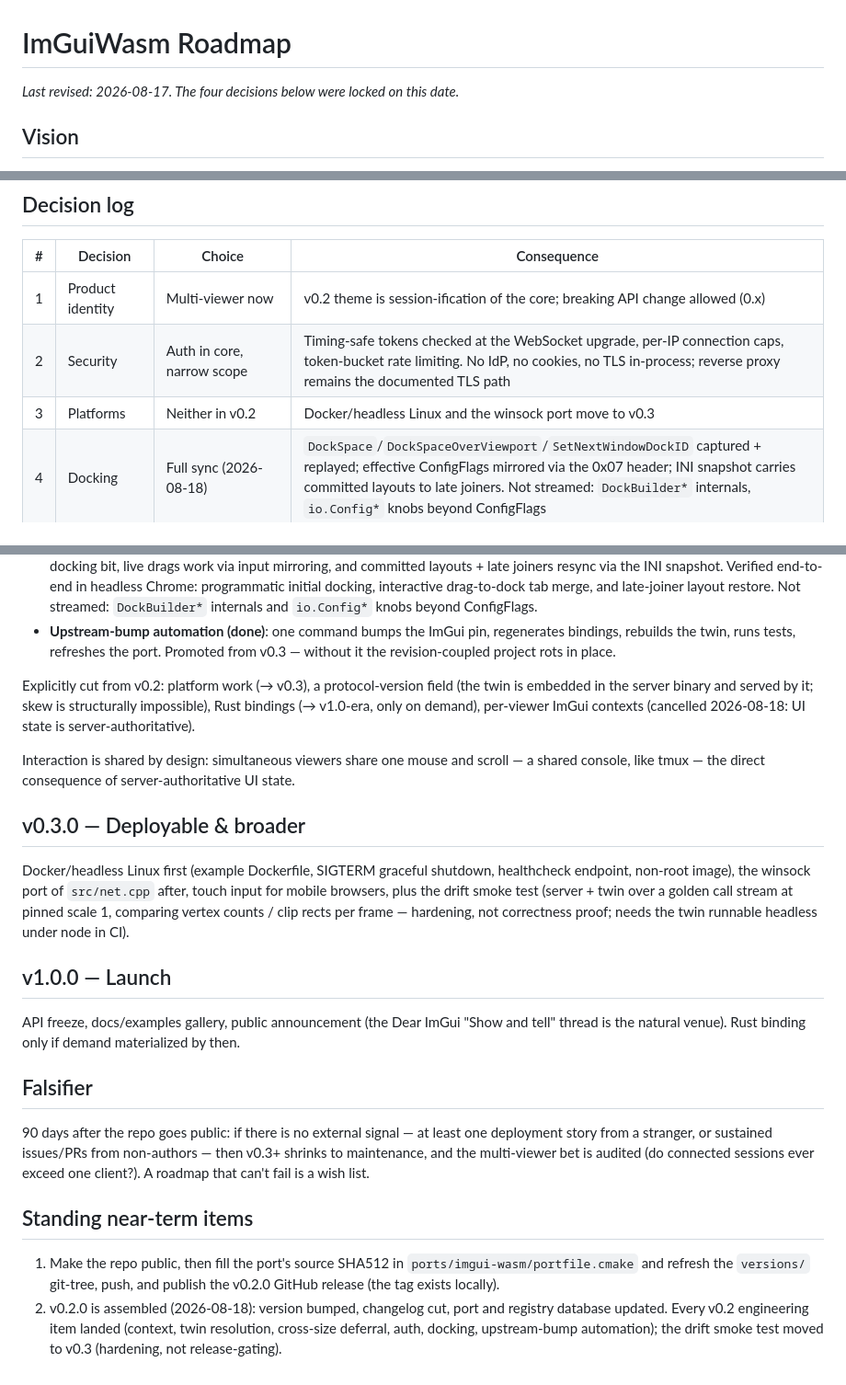
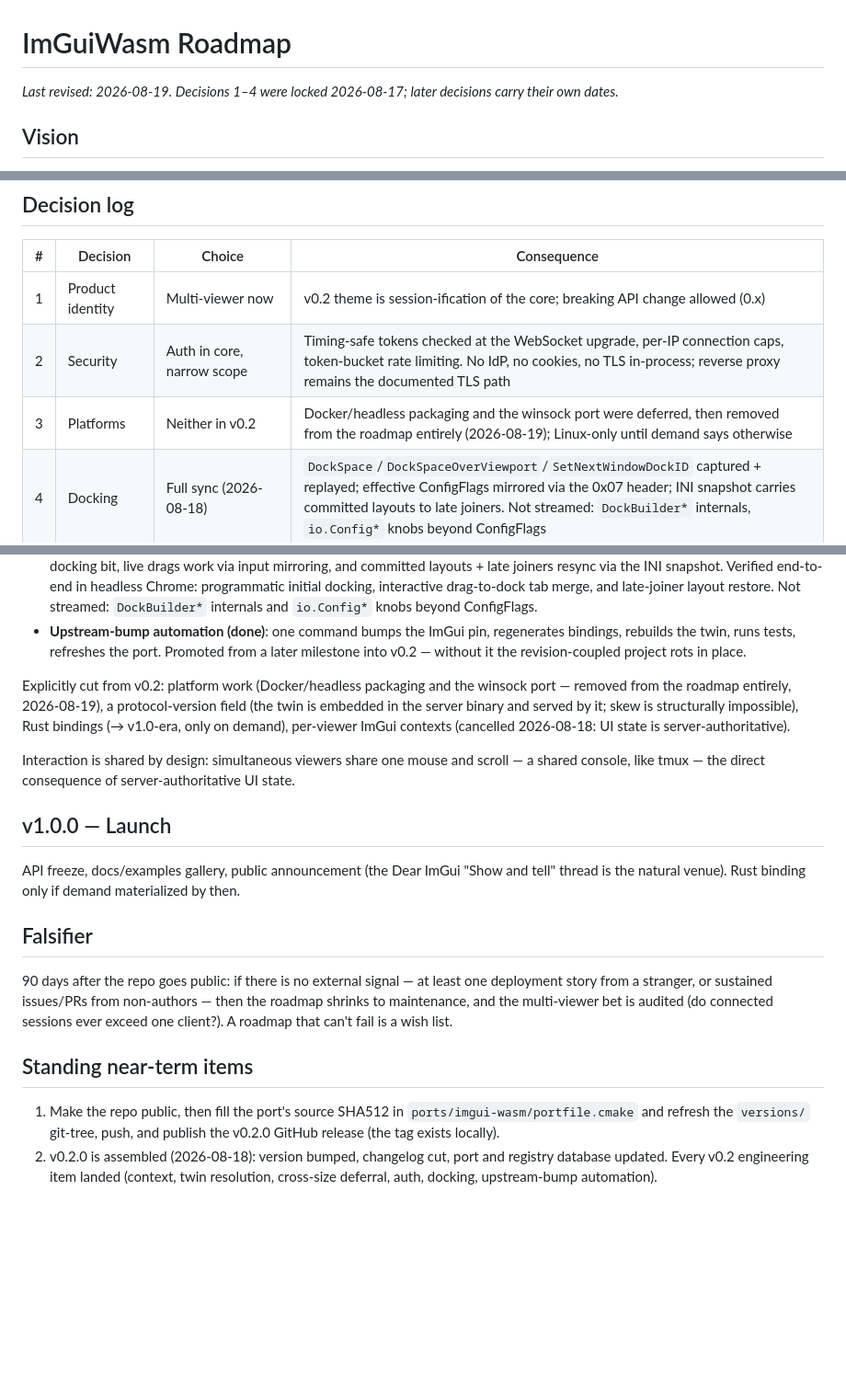
Before and after one commit to n3in2019/imgui_wasm, a Markdown page: ROADMAP.md, 3 parts joined by grey strips. Shown at 92% size. Rendered like a GitHub page; blank space fills up the shorter version.

Commit message:
docs: remove the v0.3.0 deployability milestone from the roadmap
Drop the entire v0.3.0 section (Docker/headless packaging, SIGTERM
graceful shutdown, healthcheck endpoint, non-root image, the winsock
port of src/net.cpp, touch input, and the drift smoke test). The plan
is v0.2.0 (done) → v1.0.0; decision 3's consequence and the v0.2 cut
list now record the removal explicitly instead of deferring to a
milestone that no longer exists, and the falsifier wording no longer
references v0.3+. Linux-only until demand says otherwise.

```diff
--- a/ROADMAP.md
+++ b/ROADMAP.md
@@ -1,6 +1,7 @@
 # ImGuiWasm Roadmap
 
-_Last revised: 2026-08-17. The four decisions below were locked on this date._
+_Last revised: 2026-08-19. Decisions 1–4 were locked 2026-08-17; later
+decisions carry their own dates._
 
 ## Vision
 
@@ -22,7 +23,7 @@ client's input drives the shared state. Secondary clients are not view-only.
 |---|----------|--------|-------------|
 | 1 | Product identity | Multi-viewer now | v0.2 theme is session-ification of the core; breaking API change allowed (0.x) |
 | 2 | Security | Auth in core, narrow scope | Timing-safe tokens checked at the WebSocket upgrade, per-IP connection caps, token-bucket rate limiting. No IdP, no cookies, no TLS in-process; reverse proxy remains the documented TLS path |
-| 3 | Platforms | Neither in v0.2 | Docker/headless Linux and the winsock port move to v0.3 |
+| 3 | Platforms | Neither in v0.2 | Docker/headless packaging and the winsock port were deferred, then removed from the roadmap entirely (2026-08-19); Linux-only until demand says otherwise |
 | 4 | Docking | Full sync (2026-08-18) | `DockSpace`/`DockSpaceOverViewport`/`SetNextWindowDockID` captured + replayed; effective ConfigFlags mirrored via the 0x07 header; INI snapshot carries committed layouts to late joiners. Not streamed: `DockBuilder*` internals, `io.Config*` knobs beyond ConfigFlags |
 | 5 | UI-state authority (2026-08-18) | Server-authoritative single context; display size stays a per-client twin concern | Multi-context sessions and the frame_fn API break are cancelled; the remaining stage is cross-size input mapping. Interaction is shared (one mouse/scroll, like tmux) by design |
 | 6 | Cross-size input mapping (2026-08-18) | Resolved by the tmux-style deferral; explicit coordinate mapping rejected | Positional input is held one frame while the server re-layouts to the sender's canvas size, so every event lands against geometry matching its sender. Rescaling coordinates across differing sizes would target a layout that is not the sender's — contrary to decision 5's shared-console model |
@@ -51,25 +52,19 @@ client's input drives the shared state. Secondary clients are not view-only.
   `DockBuilder*` internals and `io.Config*` knobs beyond ConfigFlags.
 - **Upstream-bump automation (done)**: one command bumps the ImGui pin,
   regenerates bindings, rebuilds the twin, runs tests, refreshes the port.
-  Promoted from v0.3 — without it the revision-coupled project rots in place.
+  Promoted from a later milestone into v0.2 — without it the revision-coupled
+  project rots in place.
 
-Explicitly cut from v0.2: platform work (→ v0.3), a protocol-version field (the
-twin is embedded in the server binary and served by it; skew is structurally
-impossible), Rust bindings (→ v1.0-era, only on demand), per-viewer ImGui
-contexts (cancelled 2026-08-18: UI state is server-authoritative).
+Explicitly cut from v0.2: platform work (Docker/headless packaging and the
+winsock port — removed from the roadmap entirely, 2026-08-19), a
+protocol-version field (the twin is embedded in the server binary and served by
+it; skew is structurally impossible), Rust bindings (→ v1.0-era, only on
+demand), per-viewer ImGui contexts (cancelled 2026-08-18: UI state is
+server-authoritative).
 
 Interaction is shared by design: simultaneous viewers share one mouse and
 scroll — a shared console, like tmux — the direct consequence of
 server-authoritative UI state.
-
-## v0.3.0 — Deployable & broader
-
-Docker/headless Linux first (example Dockerfile, SIGTERM graceful shutdown,
-healthcheck endpoint, non-root image), the winsock port of `src/net.cpp` after,
-touch input for mobile browsers, plus the drift smoke test (server + twin over
-a golden call stream at pinned scale 1, comparing vertex counts / clip rects
-per frame — hardening, not correctness proof; needs the twin runnable headless
-under node in CI).
 
 ## v1.0.0 — Launch
 
@@ -81,7 +76,7 @@ materialized by then.
 
 90 days after the repo goes public: if there is no external signal — at least
 one deployment story from a stranger, or sustained issues/PRs from non-authors —
-then v0.3+ shrinks to maintenance, and the multi-viewer bet is audited (do
+then the roadmap shrinks to maintenance, and the multi-viewer bet is audited (do
 connected sessions ever exceed one client?). A roadmap that can't fail is a
 wish list.
 
@@ -93,5 +88,4 @@ wish list.
 2. v0.2.0 is assembled (2026-08-18): version bumped, changelog cut, port and
    registry database updated. Every v0.2 engineering item landed (context,
    twin resolution, cross-size deferral, auth, docking, upstream-bump
-   automation); the drift smoke test moved to v0.3 (hardening, not
-   release-gating).
+   automation).
```
